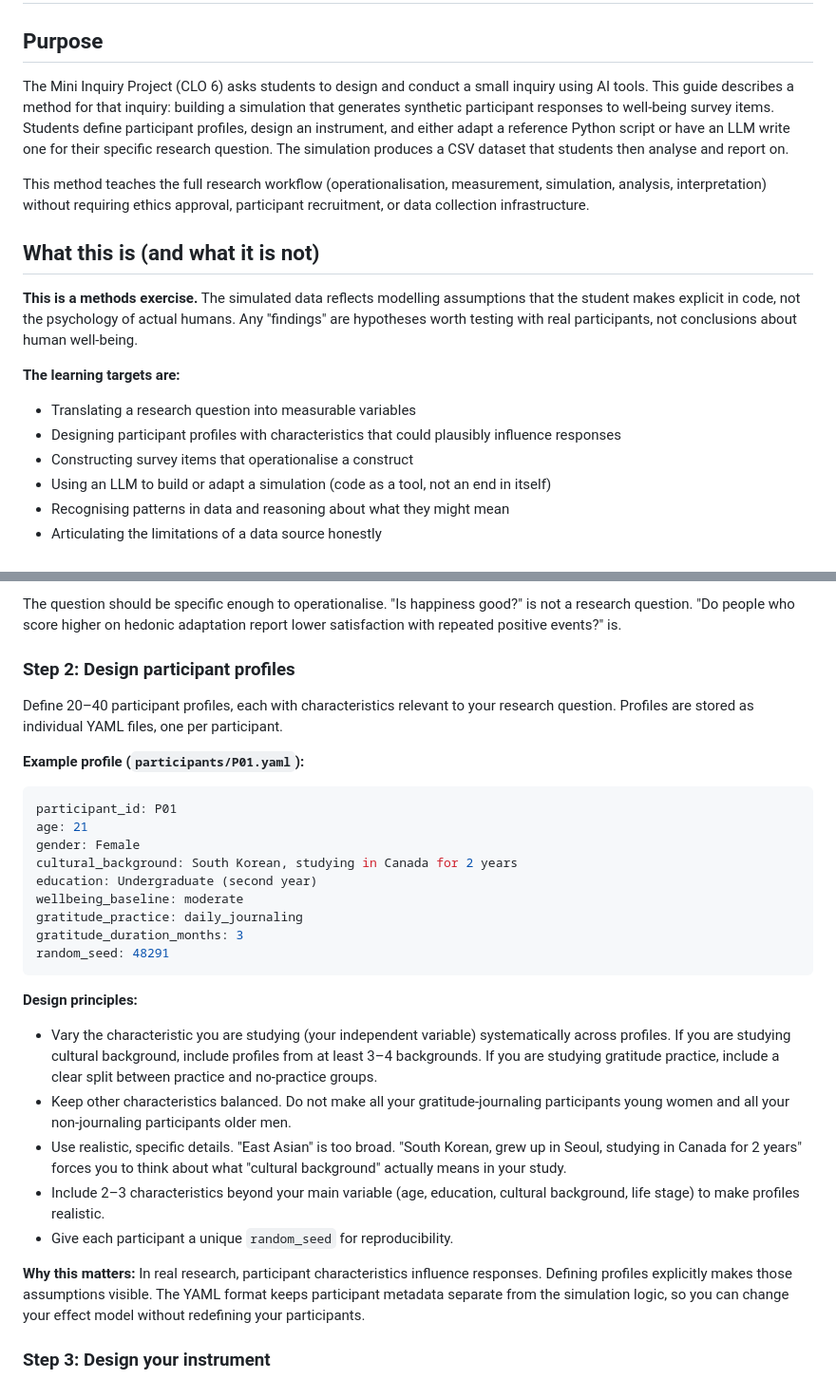
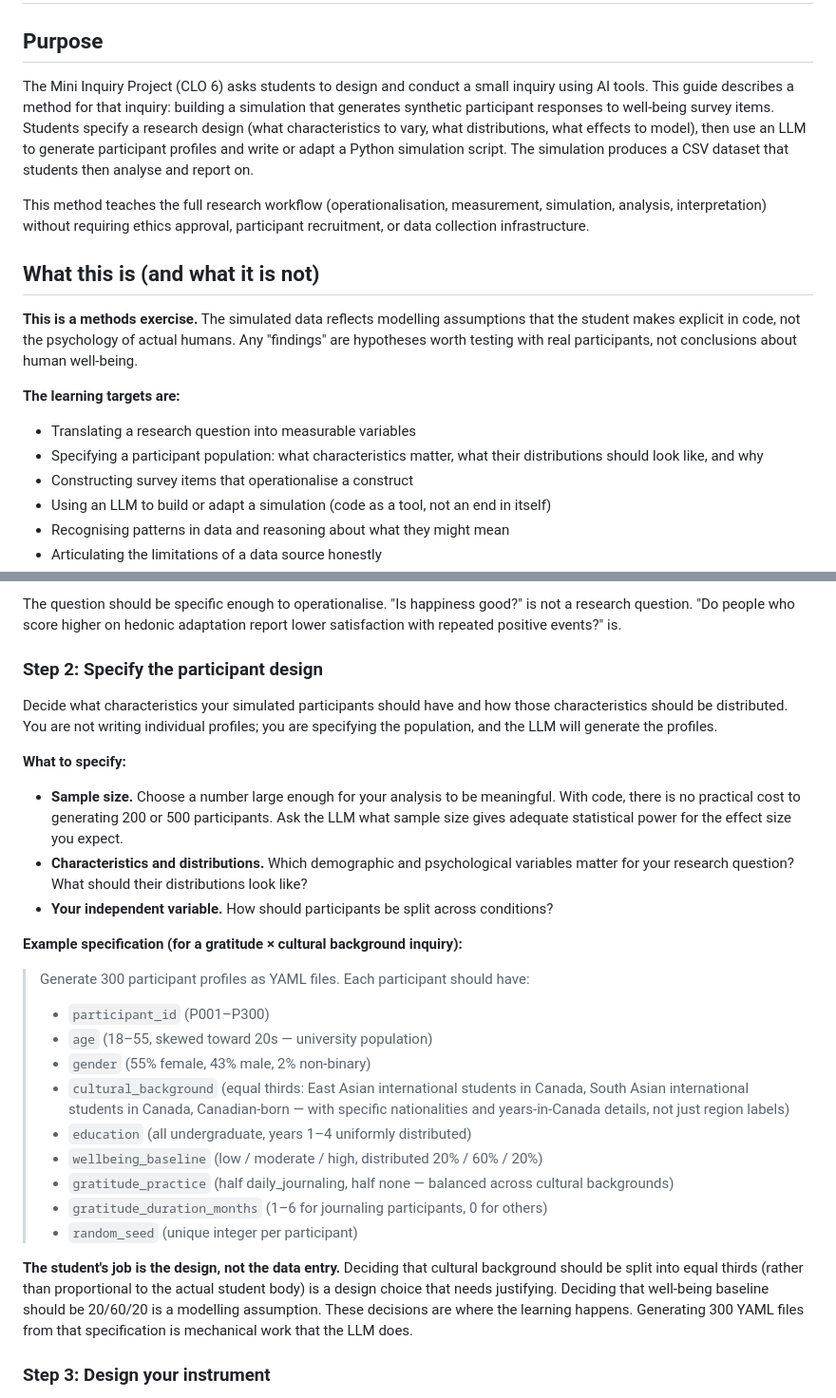
Before and after one commit to catherinemarydunn-wq/Positive-Psych, a Markdown page: LLM-Participant-Simulation-Guide.md, 2 parts joined by grey strips. Shown at 95% size. GitHub-like rendering.

````diff
--- a/LLM-Participant-Simulation-Guide.md
+++ b/LLM-Participant-Simulation-Guide.md
@@ -2,7 +2,7 @@
 
 ## Purpose
 
-The Mini Inquiry Project (CLO 6) asks students to design and conduct a small inquiry using AI tools. This guide describes a method for that inquiry: building a simulation that generates synthetic participant responses to well-being survey items. Students define participant profiles, design an instrument, and either adapt a reference Python script or have an LLM write one for their specific research question. The simulation produces a CSV dataset that students then analyse and report on.
+The Mini Inquiry Project (CLO 6) asks students to design and conduct a small inquiry using AI tools. This guide describes a method for that inquiry: building a simulation that generates synthetic participant responses to well-being survey items. Students specify a research design (what characteristics to vary, what distributions, what effects to model), then use an LLM to generate participant profiles and write or adapt a Python simulation script. The simulation produces a CSV dataset that students then analyse and report on.
 
 This method teaches the full research workflow (operationalisation, measurement, simulation, analysis, interpretation) without requiring ethics approval, participant recruitment, or data collection infrastructure.
 
@@ -12,7 +12,7 @@ This method teaches the full research workflow (operationalisation, measurement,
 
 **The learning targets are:**
 - Translating a research question into measurable variables
-- Designing participant profiles with characteristics that could plausibly influence responses
+- Specifying a participant population: what characteristics matter, what their distributions should look like, and why
 - Constructing survey items that operationalise a construct
 - Using an LLM to build or adapt a simulation (code as a tool, not an end in itself)
 - Recognising patterns in data and reasoning about what they might mean
@@ -33,32 +33,29 @@ Start with a question that connects two things: a positive psychology concept fr
 
 The question should be specific enough to operationalise. "Is happiness good?" is not a research question. "Do people who score higher on hedonic adaptation report lower satisfaction with repeated positive events?" is.
 
-### Step 2: Design participant profiles
+### Step 2: Specify the participant design
 
-Define 20–40 participant profiles, each with characteristics relevant to your research question. Profiles are stored as individual YAML files, one per participant.
+Decide what characteristics your simulated participants should have and how those characteristics should be distributed. You are not writing individual profiles; you are specifying the population, and the LLM will generate the profiles.
 
-**Example profile (`participants/P01.yaml`):**
+**What to specify:**
+- **Sample size.** Choose a number large enough for your analysis to be meaningful. With code, there is no practical cost to generating 200 or 500 participants. Ask the LLM what sample size gives adequate statistical power for the effect size you expect.
+- **Characteristics and distributions.** Which demographic and psychological variables matter for your research question? What should their distributions look like?
+- **Your independent variable.** How should participants be split across conditions?
 
-```yaml
-participant_id: P01
-age: 21
-gender: Female
-cultural_background: South Korean, studying in Canada for 2 years
-education: Undergraduate (second year)
-wellbeing_baseline: moderate
-gratitude_practice: daily_journaling
-gratitude_duration_months: 3
-random_seed: 48291
-```
+**Example specification (for a gratitude × cultural background inquiry):**
 
-**Design principles:**
-- Vary the characteristic you are studying (your independent variable) systematically across profiles. If you are studying cultural background, include profiles from at least 3–4 backgrounds. If you are studying gratitude practice, include a clear split between practice and no-practice groups.
-- Keep other characteristics balanced. Do not make all your gratitude-journaling participants young women and all your non-journaling participants older men.
-- Use realistic, specific details. "East Asian" is too broad. "South Korean, grew up in Seoul, studying in Canada for 2 years" forces you to think about what "cultural background" actually means in your study.
-- Include 2–3 characteristics beyond your main variable (age, education, cultural background, life stage) to make profiles realistic.
-- Give each participant a unique `random_seed` for reproducibility.
+> Generate 300 participant profiles as YAML files. Each participant should have:
+> - `participant_id` (P001–P300)
+> - `age` (18–55, skewed toward 20s — university population)
+> - `gender` (55% female, 43% male, 2% non-binary)
+> - `cultural_background` (equal thirds: East Asian international students in Canada, South Asian international students in Canada, Canadian-born — with specific nationalities and years-in-Canada details, not just region labels)
+> - `education` (all undergraduate, years 1–4 uniformly distributed)
+> - `wellbeing_baseline` (low / moderate / high, distributed 20% / 60% / 20%)
+> - `gratitude_practice` (half daily_journaling, half none — balanced across cultural backgrounds)
+> - `gratitude_duration_months` (1–6 for journaling participants, 0 for others)
+> - `random_seed` (unique integer per participant)
 
-**Why this matters:** In real research, participant characteristics influence responses. Defining profiles explicitly makes those assumptions visible. The YAML format keeps participant metadata separate from the simulation logic, so you can change your effect model without redefining your participants.
+**The student's job is the design, not the data entry.** Deciding that cultural background should be split into equal thirds (rather than proportional to the actual student body) is a design choice that needs justifying. Deciding that well-being baseline should be 20/60/20 is a modelling assumption. These decisions are where the learning happens. Generating 300 YAML files from that specification is mechanical work that the LLM does.
 
 ### Step 3: Design your instrument
 
````
Also changed, not shown: other parts of LLM-Participant-Simulation-Guide.md (+19 -21 lines).
